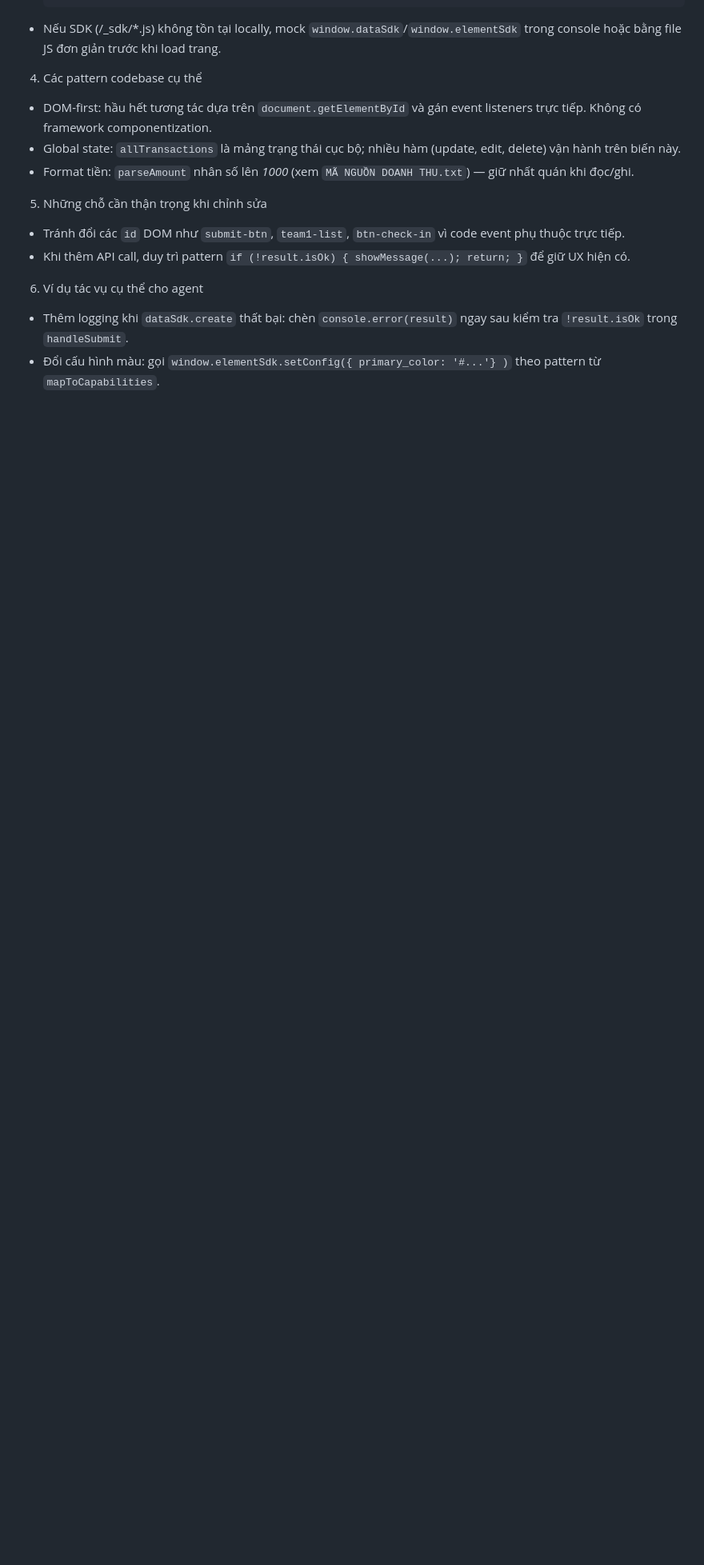
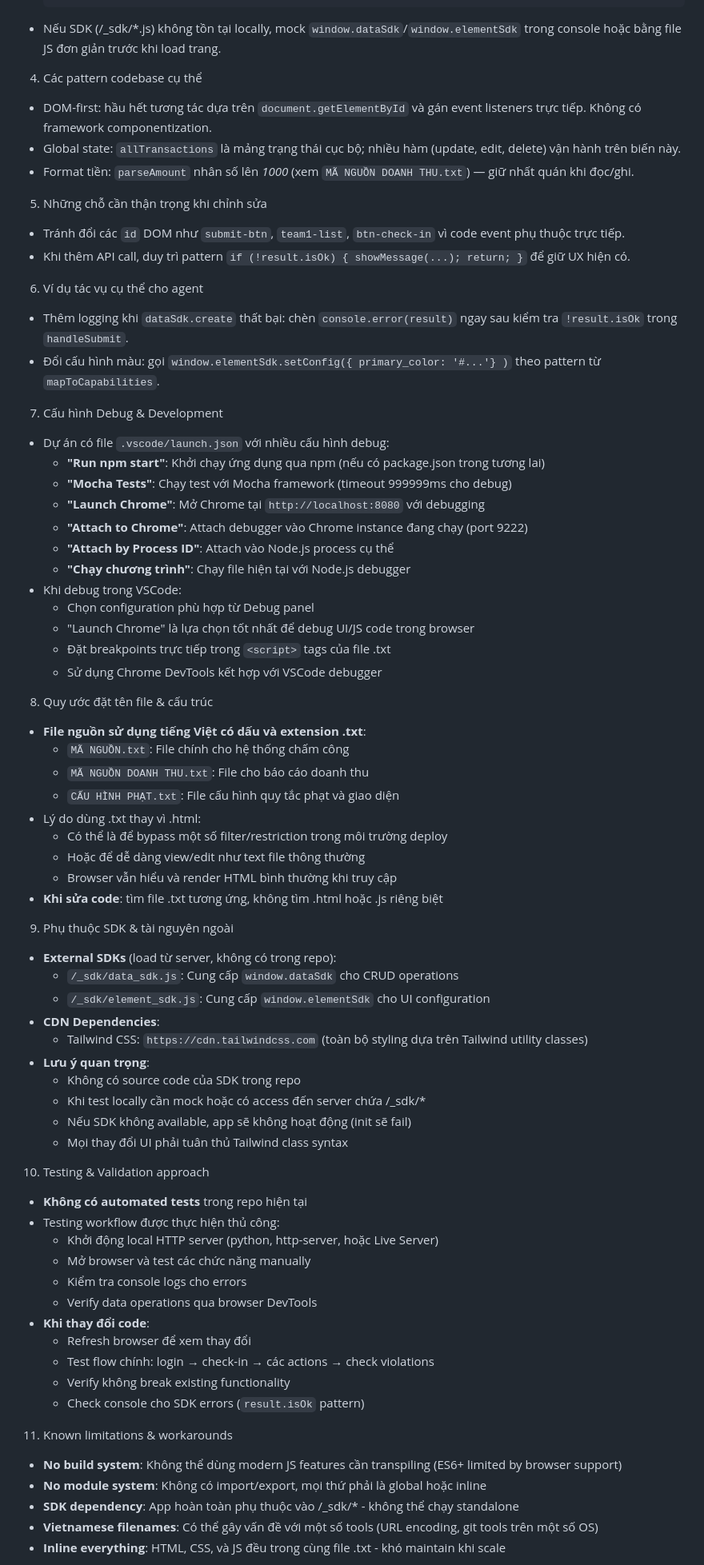
Before and after one commit to 30bonmuoi/FEIYUE, a Markdown page: .github/copilot-instructions.md, the part around one of its changes. Shown at 80% size. GitHub-like rendering; blank space fills up the shorter version.

Commit message:
Enhanced copilot-instructions.md with debugging, development workflow, and integration details
Co-authored-by: 30bonmuoi <241034087+30bonmuoi@users.noreply.github.com>

```diff
--- a/.github/copilot-instructions.md
+++ b/.github/copilot-instructions.md
@@ -36,3 +36,60 @@ Tóm tắt: dự án là một web app nội bộ (HTML + inlined JS) dùng cho
 - Thêm logging khi `dataSdk.create` thất bại: chèn `console.error(result)` ngay sau kiểm tra `!result.isOk` trong `handleSubmit`.
 - Đổi cấu hình màu: gọi `window.elementSdk.setConfig({ primary_color: '#...'} )` theo pattern từ `mapToCapabilities`.
 
+7) Cấu hình Debug & Development
+- Dự án có file `.vscode/launch.json` với nhiều cấu hình debug:
+  * **"Run npm start"**: Khởi chạy ứng dụng qua npm (nếu có package.json trong tương lai)
+  * **"Mocha Tests"**: Chạy test với Mocha framework (timeout 999999ms cho debug)
+  * **"Launch Chrome"**: Mở Chrome tại `http://localhost:8080` với debugging
+  * **"Attach to Chrome"**: Attach debugger vào Chrome instance đang chạy (port 9222)
+  * **"Attach by Process ID"**: Attach vào Node.js process cụ thể
+  * **"Chạy chương trình"**: Chạy file hiện tại với Node.js debugger
+- Khi debug trong VSCode:
+  * Chọn configuration phù hợp từ Debug panel
+  * "Launch Chrome" là lựa chọn tốt nhất để debug UI/JS code trong browser
+  * Đặt breakpoints trực tiếp trong `<script>` tags của file .txt
+  * Sử dụng Chrome DevTools kết hợp với VSCode debugger
+
+8) Quy ước đặt tên file & cấu trúc
+- **File nguồn sử dụng tiếng Việt có dấu và extension .txt**:
+  * `MÃ NGUỒN.txt`: File chính cho hệ thống chấm công
+  * `MÃ NGUỒN DOANH THU.txt`: File cho báo cáo doanh thu
+  * `CẤU HÌNH PHẠT.txt`: File cấu hình quy tắc phạt và giao diện
+- Lý do dùng .txt thay vì .html:
+  * Có thể là để bypass một số filter/restriction trong môi trường deploy
+  * Hoặc để dễ dàng view/edit như text file thông thường
+  * Browser vẫn hiểu và render HTML bình thường khi truy cập
+- **Khi sửa code**: tìm file .txt tương ứng, không tìm .html hoặc .js riêng biệt
+
+9) Phụ thuộc SDK & tài nguyên ngoài
+- **External SDKs** (load từ server, không có trong repo):
+  * `/_sdk/data_sdk.js`: Cung cấp `window.dataSdk` cho CRUD operations
+  * `/_sdk/element_sdk.js`: Cung cấp `window.elementSdk` cho UI configuration
+- **CDN Dependencies**:
+  * Tailwind CSS: `https://cdn.tailwindcss.com` (toàn bộ styling dựa trên Tailwind utility classes)
+- **Lưu ý quan trọng**:
+  * Không có source code của SDK trong repo
+  * Khi test locally cần mock hoặc có access đến server chứa /_sdk/*
+  * Nếu SDK không available, app sẽ không hoạt động (init sẽ fail)
+  * Mọi thay đổi UI phải tuân thủ Tailwind class syntax
+
+10) Testing & Validation approach
+- **Không có automated tests** trong repo hiện tại
+- Testing workflow được thực hiện thủ công:
+  * Khởi động local HTTP server (python, http-server, hoặc Live Server)
+  * Mở browser và test các chức năng manually
+  * Kiểm tra console logs cho errors
+  * Verify data operations qua browser DevTools
+- **Khi thay đổi code**:
+  * Refresh browser để xem thay đổi
+  * Test flow chính: login → check-in → các actions → check violations
+  * Verify không break existing functionality
+  * Check console cho SDK errors (`result.isOk` pattern)
+
+11) Known limitations & workarounds
+- **No build system**: Không thể dùng modern JS features cần transpiling (ES6+ limited by browser support)
+- **No module system**: Không có import/export, mọi thứ phải là global hoặc inline
+- **SDK dependency**: App hoàn toàn phụ thuộc vào /_sdk/* - không thể chạy standalone
+- **Vietnamese filenames**: Có thể gây vấn đề với một số tools (URL encoding, git tools trên một số OS)
+- **Inline everything**: HTML, CSS, và JS đều trong cùng file .txt - khó maintain khi scale
+
```
Also changed, not shown: other parts of .github/copilot-instructions.md (+29 -0 lines).
